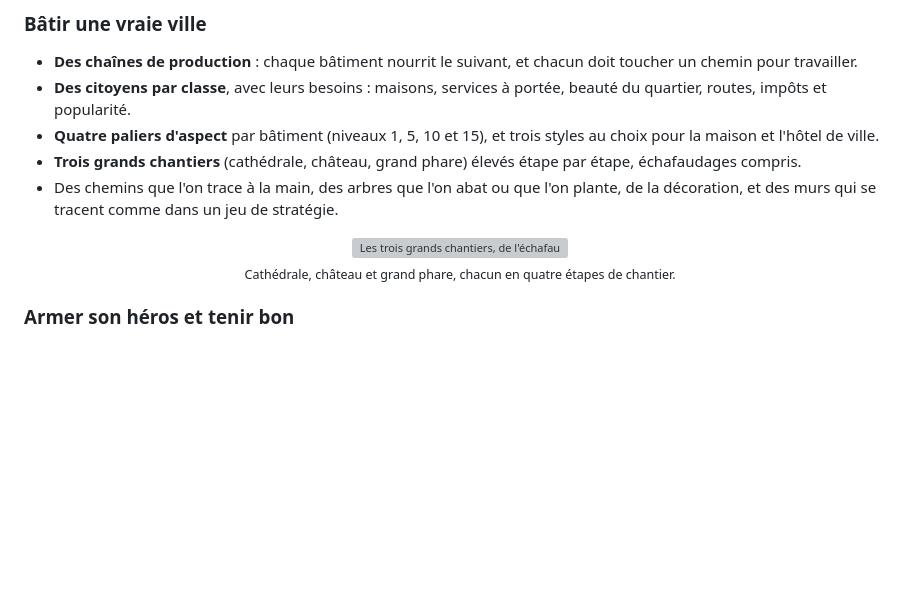
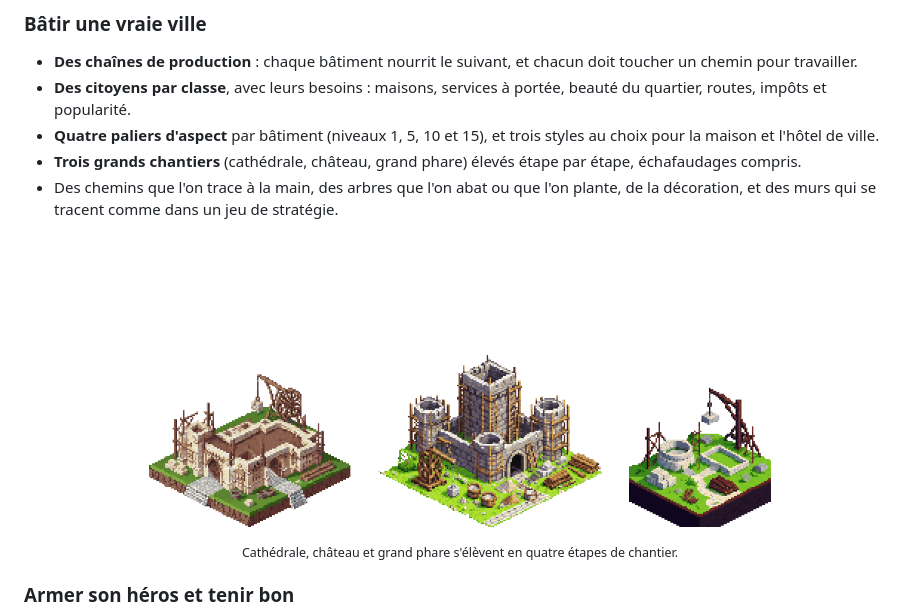
Before and after one commit to dilaouid/aubeval, a Markdown page: README.md, the part around the change. Drawn GitHub-style; pictures changed too: docs/monuments.gif (added); blank space fills up the shorter version; grey boxes are pictures that could not be loaded.

```diff
--- a/README.md
+++ b/README.md
@@ -44,9 +44,9 @@ Vous êtes le bourgmestre d'Aubeval. Posez des bâtiments sur une grande carte g
 
 <div align="center">
 
-<img src="docs/monuments.png" alt="Les trois grands chantiers, de l'échafaudage à l'édifice terminé" width="640">
+<img src="docs/monuments.gif" alt="Les trois grands chantiers, de l'échafaudage à l'édifice terminé" width="640">
 
-<sub>Cathédrale, château et grand phare, chacun en quatre étapes de chantier.</sub>
+<sub>Cathédrale, château et grand phare s'élèvent en quatre étapes de chantier.</sub>
 
 </div>
 
```
Also changed, not shown: 1 other file.
